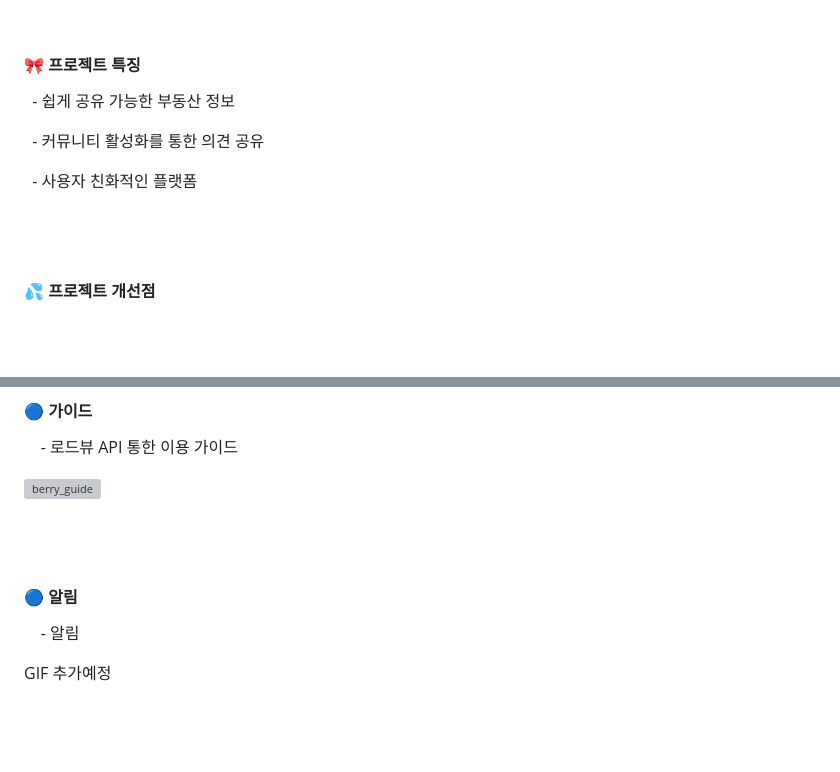
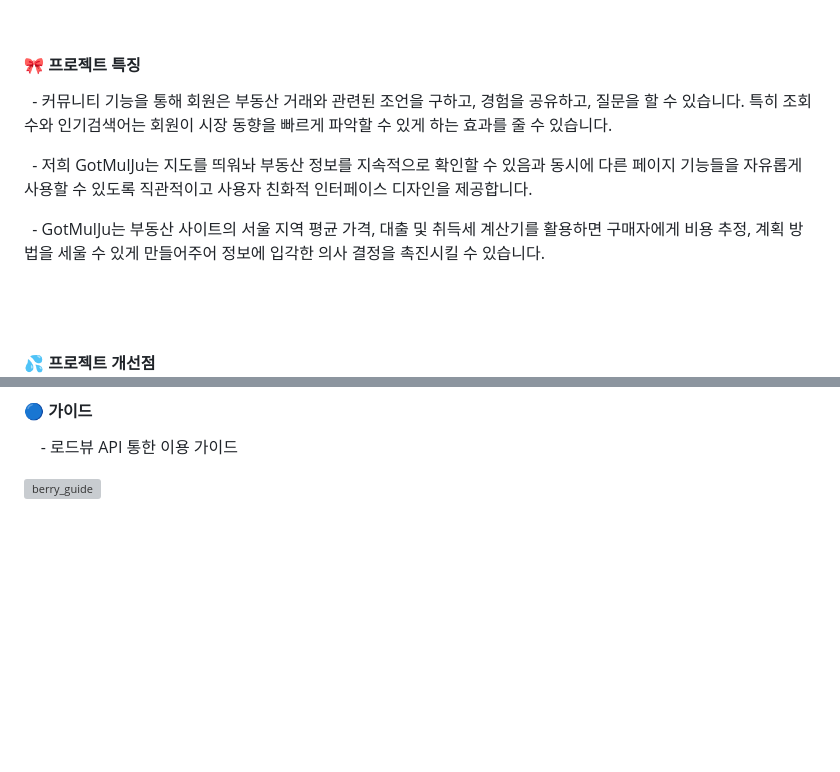
Before and after one commit to angKH2nd/GotMoolJu, a Markdown page: README.md, 2 parts joined by grey strips. GitHub-like rendering; blank space fills up the shorter version; grey boxes are pictures that could not be loaded.

```diff
--- a/README.md
+++ b/README.md
@@ -160,11 +160,11 @@ ERD : [**DB 모델링**](https://www.erdcloud.com/d/yYqmHgTa9GDgntMJS)
 
 #### 🎀 프로젝트 특징
 
-&nbsp; - 쉽게 공유 가능한 부동산 정보
+&nbsp; - 커뮤니티 기능을 통해 회원은 부동산 거래와 관련된 조언을 구하고, 경험을 공유하고, 질문을 할 수 있습니다. 특히 조회수와 인기검색어는 회원이 시장 동향을 빠르게 파악할 수 있게 하는 효과를 줄 수 있습니다.
 
-&nbsp; - 커뮤니티 활성화를 통한 의견 공유
+&nbsp; - 저희 GotMulJu는 지도를 띄워놔 부동산 정보를 지속적으로 확인할 수 있음과 동시에 다른 페이지 기능들을 자유롭게 사용할 수 있도록 직관적이고 사용자 친화적 인터페이스 디자인을 제공합니다.
 
-&nbsp; - 사용자 친화적인 플랫폼
+&nbsp; - GotMulJu는 부동산 사이트의 서울 지역 평균 가격, 대출 및 취득세 계산기를 활용하면 구매자에게 비용 추정, 계획 방법을 세울 수 있게 만들어주어 정보에 입각한 의사 결정을 촉진시킬 수 있습니다.
 
 <br><br>
 
@@ -532,14 +532,6 @@ GIF 추가예정
 &nbsp;&nbsp;&nbsp; - 로드뷰 API 통한 이용 가이드
 
 ![berry_guide](https://github.com/angKH2nd/GotMoolJu/assets/151509995/03215188-9d27-4b2a-bec8-a6eb2cc68e49)
-
-<br><br>
-
-#### 🔵 알림
-
-&nbsp;&nbsp;&nbsp; - 알림
-
-GIF 추가예정
 
 <br><br>
 
```
